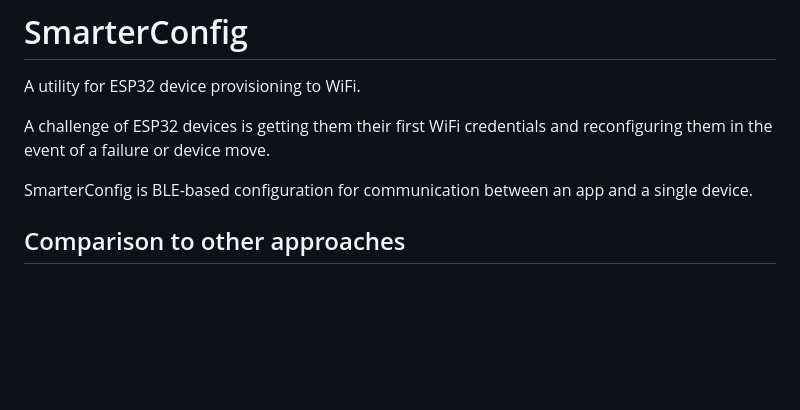
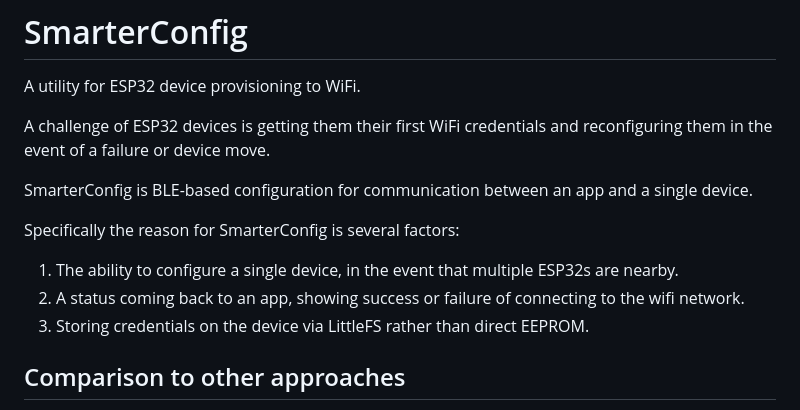
Before and after one commit to erikcostlow/smarter-config, a Markdown page: README.md, the part around the change. GitHub-like rendering; blank space fills up the shorter version.

Commit message:
Updated benefits

```diff
--- a/README.md
+++ b/README.md
@@ -5,6 +5,12 @@ A utility for ESP32 device provisioning to WiFi.
 A challenge of ESP32 devices is getting them their first WiFi credentials and reconfiguring them in the event of a failure or device move.
 
 SmarterConfig is BLE-based configuration for communication between an app and a single device.
+
+Specifically the reason for SmarterConfig is several factors:
+
+1. The ability to configure a single device, in the event that multiple ESP32s are nearby.
+1. A status coming back to an app, showing success or failure of connecting to the wifi network.
+1. Storing credentials on the device via LittleFS rather than direct EEPROM.
 
 ## Comparison to other approaches
 1. [SmartConfig](https://github.com/espressif/arduino-esp32/blob/master/libraries/WiFi/examples/WiFiSmartConfig/WiFiSmartConfig.ino) - unlike SmartConfig, the network BSSID is not necessary. The ESP32 controls its own WiFi so the app can be connected to 5ghz or a different network.
```
